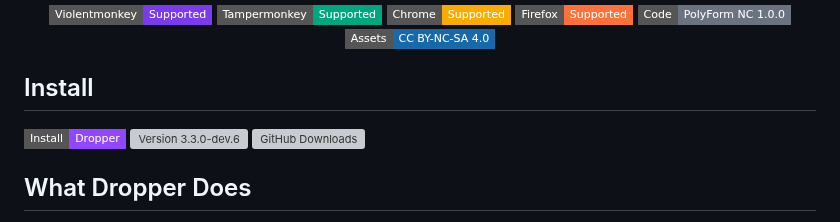
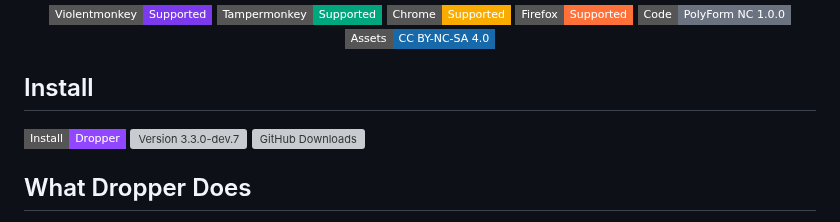
Before and after one commit to ExtraPotions/Dropper, a Markdown page: README.md, the part around one of its changes. Drawn GitHub-style; badges without logos; grey boxes are pictures that could not be loaded.

Commit message:
docs: update development install version

```diff
--- a/README.md
+++ b/README.md
@@ -26,6 +26,6 @@
     <img alt="Install Dropper" src="https://img.shields.io/badge/Install-Dropper-9147FF?style=flat-square">
   </a>
-    <img alt="Version 3.3.0-dev.6" src="https://img.shields.io/badge/version-3.3.0-dev.6-22C55E?style=flat-square">
+    <img alt="Version 3.3.0-dev.7" src="https://img.shields.io/badge/version-3.3.0-dev.7-22C55E?style=flat-square">
   <a href="https://github.com/ExtraPotions/Dropper/releases">
     <img alt="GitHub Downloads" src="https://img.shields.io/github/downloads/ExtraPotions/Dropper/total?style=flat-square&label=Downloads">
   </a>
```
Also changed, not shown: other parts of README.md (+1 -1 lines).
